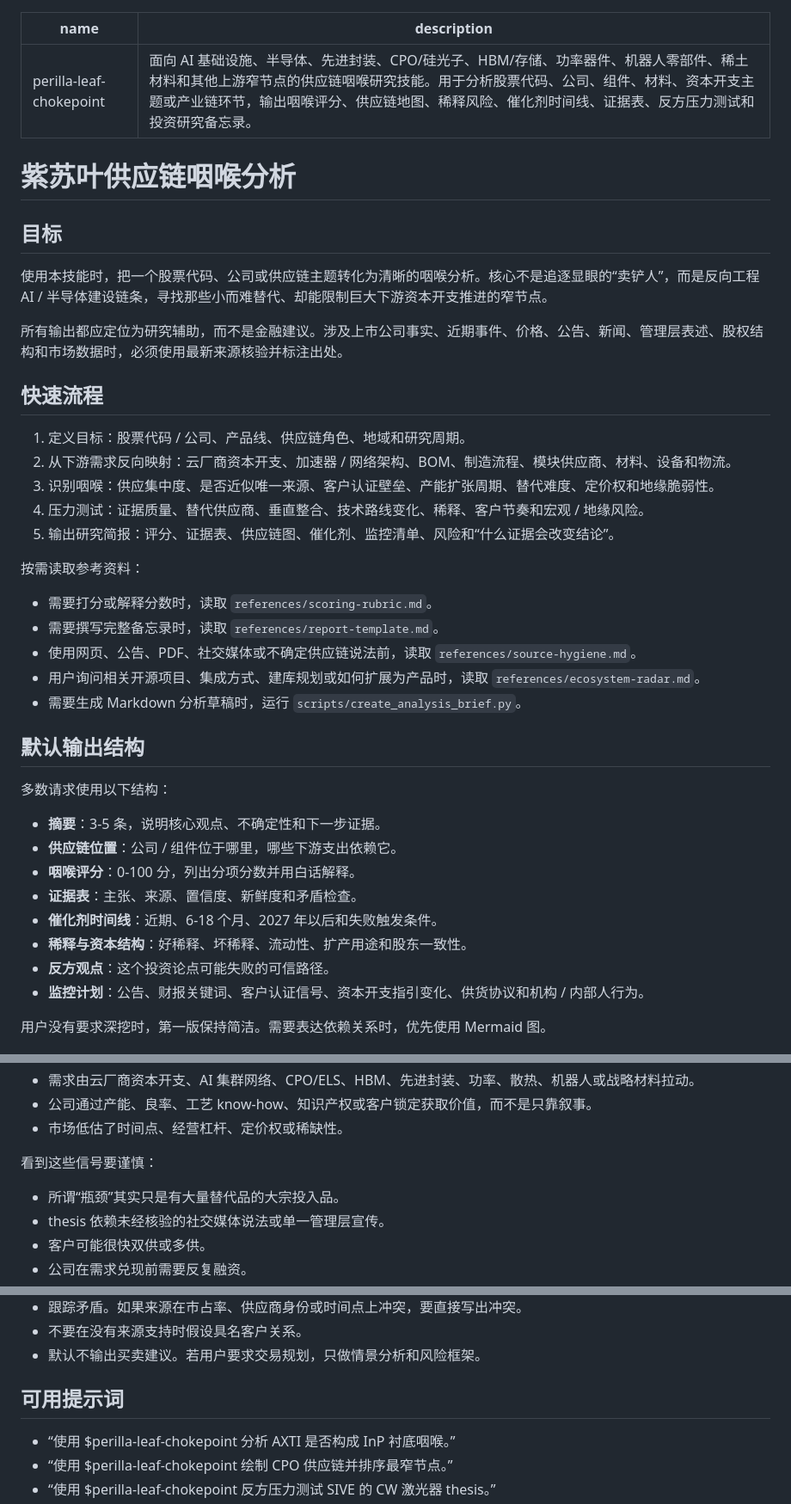
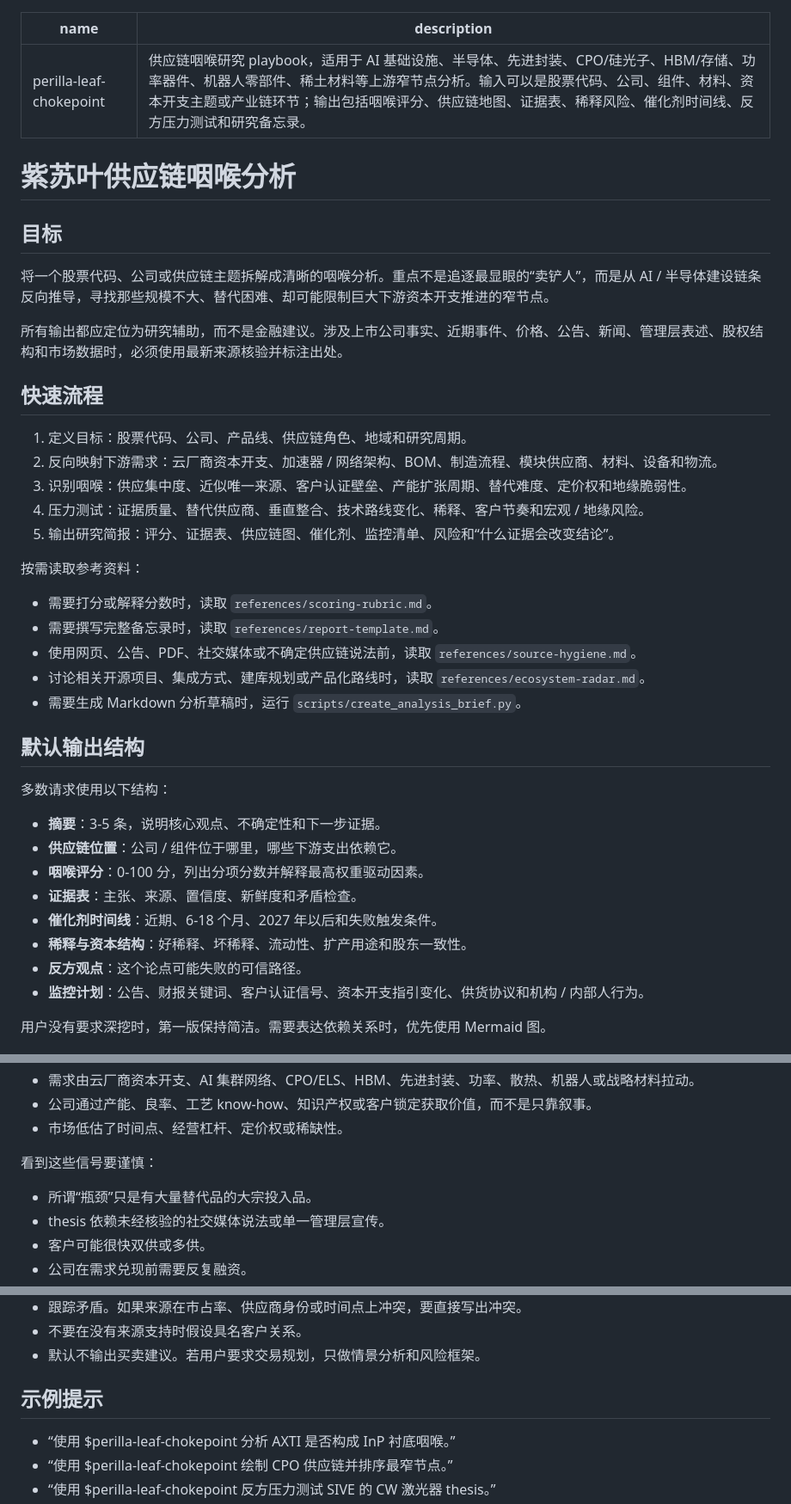
Before and after one commit to AmberQian/perilla-leaf-chokepoint-skills, a Markdown page: SKILL.md, 3 parts joined by grey strips. Shown at 86% size. GitHub-like rendering.

```diff
--- a/SKILL.md
+++ b/SKILL.md
@@ -1,21 +1,21 @@
 ---
 name: perilla-leaf-chokepoint
-description: 面向 AI 基础设施、半导体、先进封装、CPO/硅光子、HBM/存储、功率器件、机器人零部件、稀土材料和其他上游窄节点的供应链咽喉研究技能。用于分析股票代码、公司、组件、材料、资本开支主题或产业链环节，输出咽喉评分、供应链地图、稀释风险、催化剂时间线、证据表、反方压力测试和投资研究备忘录。
+description: 供应链咽喉研究 playbook，适用于 AI 基础设施、半导体、先进封装、CPO/硅光子、HBM/存储、功率器件、机器人零部件、稀土材料等上游窄节点分析。输入可以是股票代码、公司、组件、材料、资本开支主题或产业链环节；输出包括咽喉评分、供应链地图、证据表、稀释风险、催化剂时间线、反方压力测试和研究备忘录。
 ---
 
 # 紫苏叶供应链咽喉分析
 
 ## 目标
 
-使用本技能时，把一个股票代码、公司或供应链主题转化为清晰的咽喉分析。核心不是追逐显眼的“卖铲人”，而是反向工程 AI / 半导体建设链条，寻找那些小而难替代、却能限制巨大下游资本开支推进的窄节点。
+将一个股票代码、公司或供应链主题拆解成清晰的咽喉分析。重点不是追逐最显眼的“卖铲人”，而是从 AI / 半导体建设链条反向推导，寻找那些规模不大、替代困难、却可能限制巨大下游资本开支推进的窄节点。
 
 所有输出都应定位为研究辅助，而不是金融建议。涉及上市公司事实、近期事件、价格、公告、新闻、管理层表述、股权结构和市场数据时，必须使用最新来源核验并标注出处。
 
 ## 快速流程
 
-1. 定义目标：股票代码 / 公司、产品线、供应链角色、地域和研究周期。
-2. 从下游需求反向映射：云厂商资本开支、加速器 / 网络架构、BOM、制造流程、模块供应商、材料、设备和物流。
-3. 识别咽喉：供应集中度、是否近似唯一来源、客户认证壁垒、产能扩张周期、替代难度、定价权和地缘脆弱性。
+1. 定义目标：股票代码、公司、产品线、供应链角色、地域和研究周期。
+2. 反向映射下游需求：云厂商资本开支、加速器 / 网络架构、BOM、制造流程、模块供应商、材料、设备和物流。
+3. 识别咽喉：供应集中度、近似唯一来源、客户认证壁垒、产能扩张周期、替代难度、定价权和地缘脆弱性。
 4. 压力测试：证据质量、替代供应商、垂直整合、技术路线变化、稀释、客户节奏和宏观 / 地缘风险。
 5. 输出研究简报：评分、证据表、供应链图、催化剂、监控清单、风险和“什么证据会改变结论”。
 
@@ -24,7 +24,7 @@ description: 面向 AI 基础设施、半导体、先进封装、CPO/硅光子
 - 需要打分或解释分数时，读取 `references/scoring-rubric.md`。
 - 需要撰写完整备忘录时，读取 `references/report-template.md`。
 - 使用网页、公告、PDF、社交媒体或不确定供应链说法前，读取 `references/source-hygiene.md`。
-- 用户询问相关开源项目、集成方式、建库规划或如何扩展为产品时，读取 `references/ecosystem-radar.md`。
+- 讨论相关开源项目、集成方式、建库规划或产品化路线时，读取 `references/ecosystem-radar.md`。
 - 需要生成 Markdown 分析草稿时，运行 `scripts/create_analysis_brief.py`。
 
 ## 默认输出结构
@@ -33,11 +33,11 @@ description: 面向 AI 基础设施、半导体、先进封装、CPO/硅光子
 
 - **摘要**：3-5 条，说明核心观点、不确定性和下一步证据。
 - **供应链位置**：公司 / 组件位于哪里，哪些下游支出依赖它。
-- **咽喉评分**：0-100 分，列出分项分数并用白话解释。
+- **咽喉评分**：0-100 分，列出分项分数并解释最高权重驱动因素。
 - **证据表**：主张、来源、置信度、新鲜度和矛盾检查。
 - **催化剂时间线**：近期、6-18 个月、2027 年以后和失败触发条件。
 - **稀释与资本结构**：好稀释、坏稀释、流动性、扩产用途和股东一致性。
-- **反方观点**：这个投资论点可能失败的可信路径。
+- **反方观点**：这个论点可能失败的可信路径。
 - **监控计划**：公告、财报关键词、客户认证信号、资本开支指引变化、供货协议和机构 / 内部人行为。
 
 用户没有要求深挖时，第一版保持简洁。需要表达依赖关系时，优先使用 Mermaid 图。
@@ -55,7 +55,7 @@ description: 面向 AI 基础设施、半导体、先进封装、CPO/硅光子
 
 看到这些信号要谨慎：
 
-- 所谓“瓶颈”其实只是有大量替代品的大宗投入品。
+- 所谓“瓶颈”只是有大量替代品的大宗投入品。
 - thesis 依赖未经核验的社交媒体说法或单一管理层宣传。
 - 客户可能很快双供或多供。
 - 公司在需求兑现前需要反复融资。
@@ -72,7 +72,7 @@ description: 面向 AI 基础设施、半导体、先进封装、CPO/硅光子
 - 不要在没有来源支持时假设具名客户关系。
 - 默认不输出买卖建议。若用户要求交易规划，只做情景分析和风险框架。
 
-## 可用提示词
+## 示例提示
 
 - “使用 $perilla-leaf-chokepoint 分析 AXTI 是否构成 InP 衬底咽喉。”
 - “使用 $perilla-leaf-chokepoint 绘制 CPO 供应链并排序最窄节点。”
```
Also changed, not shown: README.md (+74 -69 lines).
